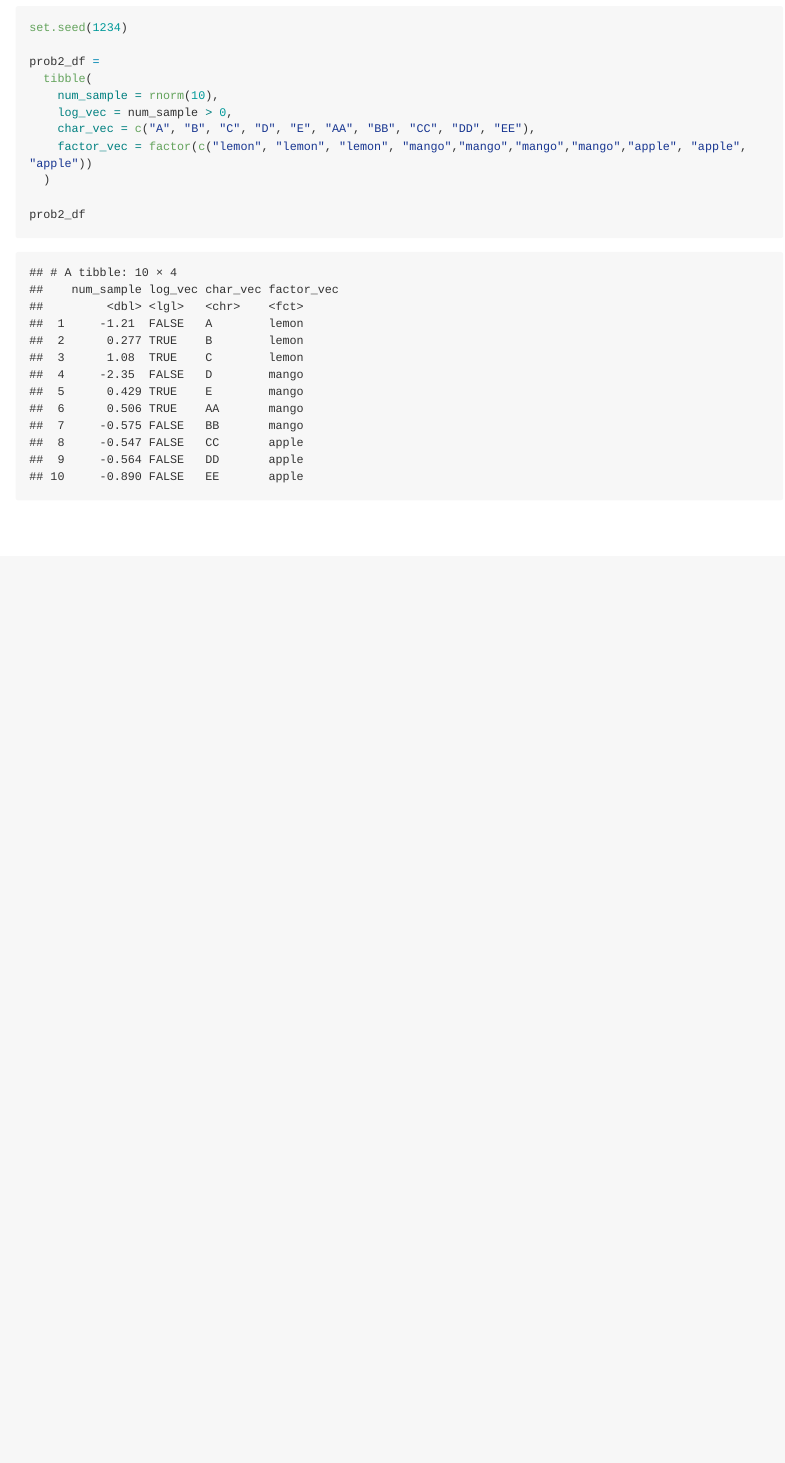
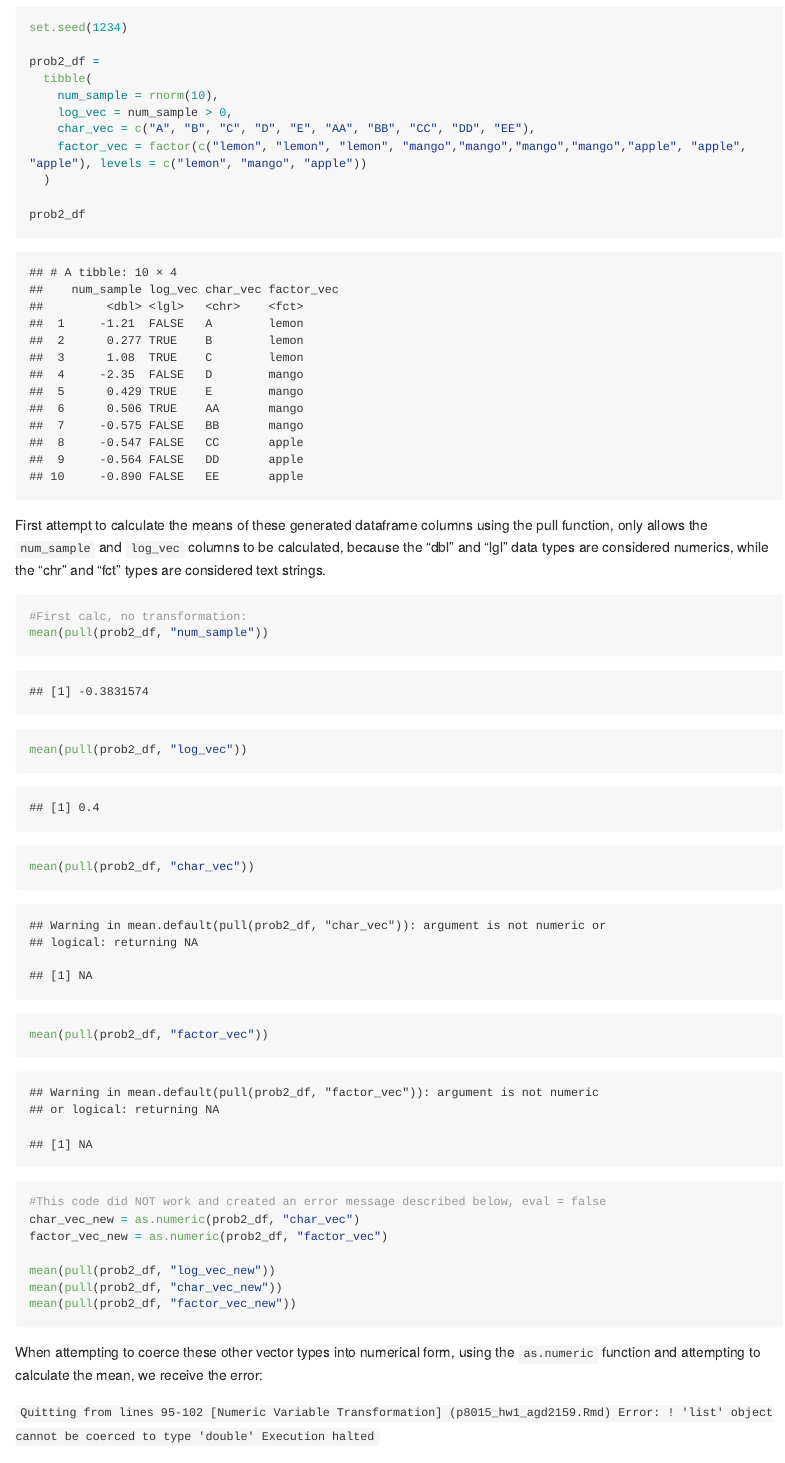
Before and after one commit to ZanderDJ77/p8105_hw1_agd2159, an R Markdown document (p8015_hw1_agd2159.Rmd): the page in a window 1100 px wide, from 4020 px down. The pictures show the output file p8015_hw1_agd2159.md that the author committed with the source, drawn offline in the style of GitHub; long lines of code are wrapped.

Commit message:
Finishing Problem 2

````diff
--- a/p8015_hw1_agd2159.Rmd
+++ b/p8015_hw1_agd2159.Rmd
@@ -76,8 +73,37 @@ prob2_df =
     num_sample = rnorm(10),
     log_vec = num_sample > 0,
     char_vec = c("A", "B", "C", "D", "E", "AA", "BB", "CC", "DD", "EE"),
-    factor_vec = factor(c("lemon", "lemon", "lemon", "mango","mango","mango","mango","apple", "apple", "apple"))
+    factor_vec = factor(c("lemon", "lemon", "lemon", "mango","mango","mango","mango","apple", "apple", "apple"), levels = c("lemon", "mango", "apple"))
   )
 
 prob2_df
+
 ```
+
+First attempt to calculate the means of these generated dataframe columns using the pull function, only allows the `num_sample` and `log_vec` columns to be calculated, because the "dbl" and "lgl" data types are considered numerics, while the "chr" and "fct" types are considered text strings.
+
+```{r Initial Mean Calculation}
+#First calc, no transformation:
+mean(pull(prob2_df, "num_sample"))
+mean(pull(prob2_df, "log_vec"))
+mean(pull(prob2_df, "char_vec"))
+mean(pull(prob2_df, "factor_vec"))
+
+```
+
+```{r Failed Numeric Variable Transformation, eval = FALSE}
+#This code did NOT work and created an error message described below, eval = false
+char_vec_new = as.numeric(prob2_df, "char_vec")
+factor_vec_new = as.numeric(prob2_df, "factor_vec")
+
+mean(pull(prob2_df, "log_vec_new"))
+mean(pull(prob2_df, "char_vec_new"))
+mean(pull(prob2_df, "factor_vec_new"))
+```
+
+When attempting to coerce these other vector types into numerical form, using the `as.numeric` function and attempting to calculate the mean, we receive the error:
+
+`Quitting from lines 95-102 [Numeric Variable Transformation] (p8015_hw1_agd2159.Rmd)
+Error:
+! 'list' object cannot be coerced to type 'double'
+Execution halted`
````
Also changed, not shown: ScatterplotFirstDraft.pdf, p8015_hw1_agd2159.md, p8015_hw1_agd2159.Rmd (5 more changed lines).
